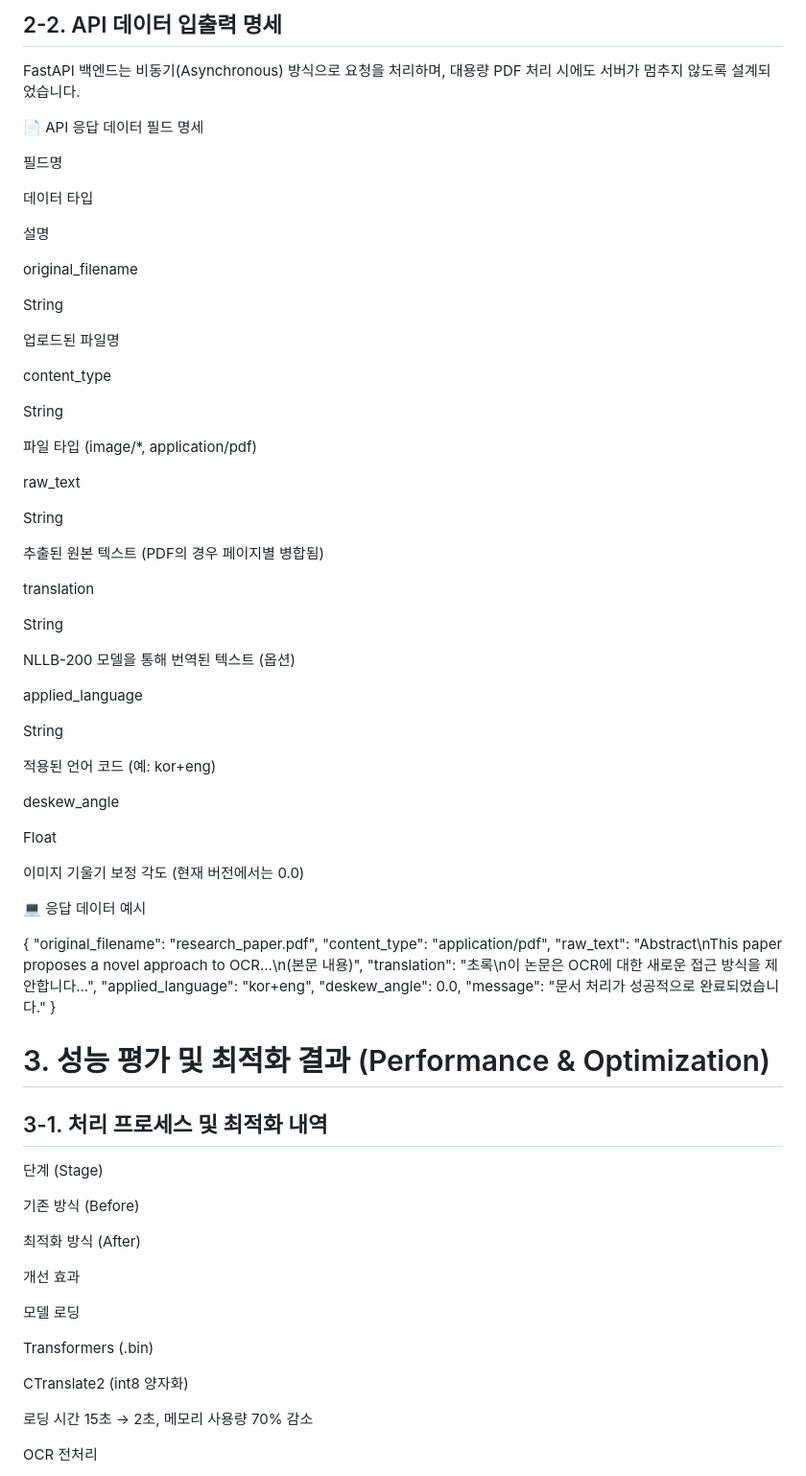
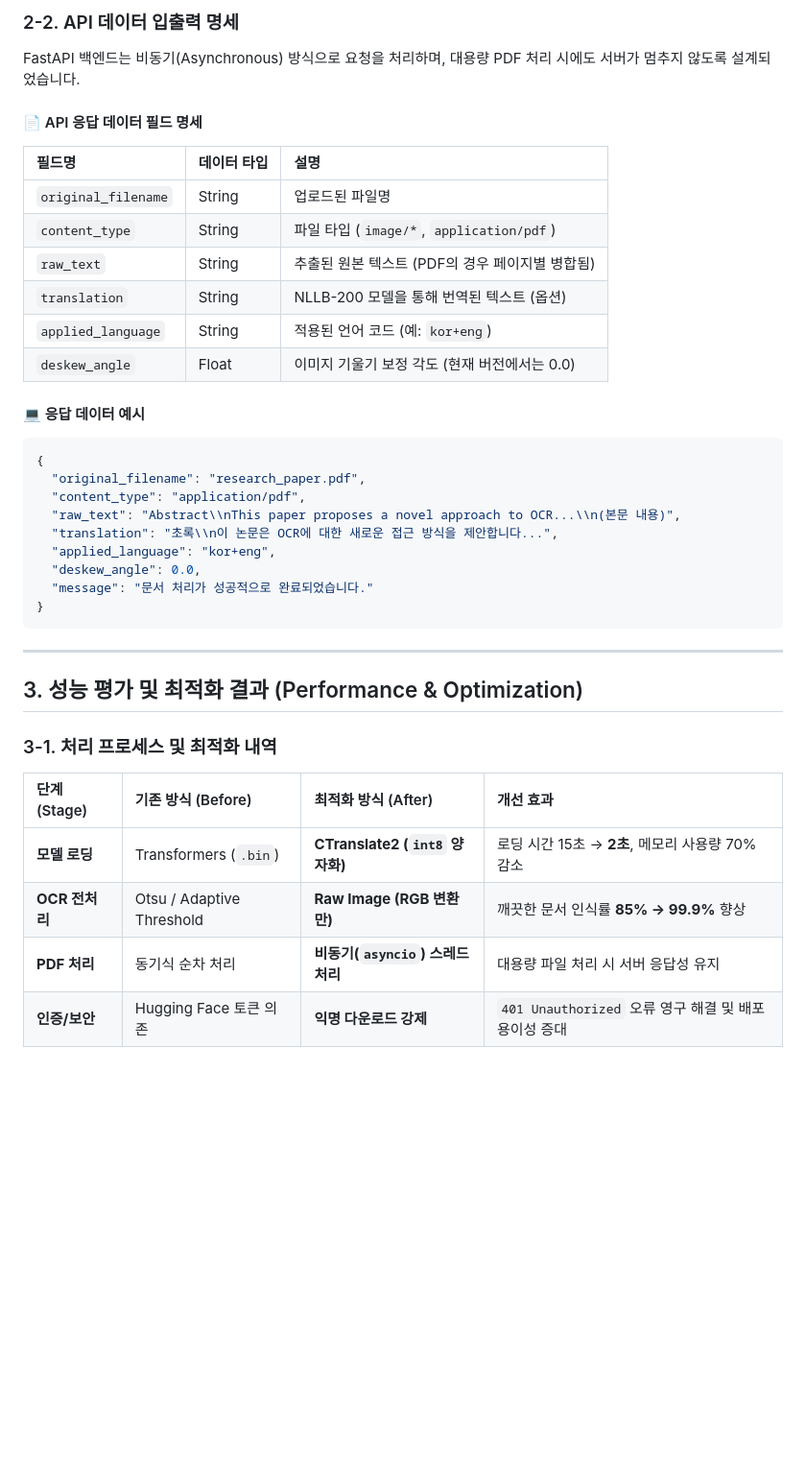
Before and after one commit to intothenewworld0805/capstone_project_2025_3rd, a Markdown page: README.md, the part around one of its changes. Shown at 96% size. Drawn GitHub-style; blank space fills up the shorter version.

````diff
--- a/README.md
+++ b/README.md
@@ -64,84 +55,45 @@ def extract_text(self, image: np.ndarray, lang: str = 'kor+eng') -> str:
 
-## 2-2. API 데이터 입출력 명세
+### 2-2. API 데이터 입출력 명세
 
 FastAPI 백엔드는 비동기(Asynchronous) 방식으로 요청을 처리하며, 대용량 PDF 처리 시에도 서버가 멈추지 않도록 설계되었습니다.
 
-📄 API 응답 데이터 필드 명세
+#### 📄 API 응답 데이터 필드 명세
 
-필드명
+| 필드명 | 데이터 타입 | 설명 |
+| :--- | :--- | :--- |
+| `original_filename` | String | 업로드된 파일명 |
+| `content_type` | String | 파일 타입 (`image/*`, `application/pdf`) |
+| `raw_text` | String | 추출된 원본 텍스트 (PDF의 경우 페이지별 병합됨) |
+| `translation` | String | NLLB-200 모델을 통해 번역된 텍스트 (옵션) |
+| `applied_language` | String | 적용된 언어 코드 (예: `kor+eng`) |
+| `deskew_angle` | Float | 이미지 기울기 보정 각도 (현재 버전에서는 0.0) |
 
-데이터 타입
+#### 💻 응답 데이터 예시
 
-설명
-
-original_filename
-
-String
-
-업로드된 파일명
-
-content_type
-
-String
-
-파일 타입 (image/*, application/pdf)
-
-raw_text
-
-String
-
-추출된 원본 텍스트 (PDF의 경우 페이지별 병합됨)
-
-translation
-
-String
-
-NLLB-200 모델을 통해 번역된 텍스트 (옵션)
-
-applied_language
-
-String
-
-적용된 언어 코드 (예: kor+eng)
-
-deskew_angle
-
-Float
-
-이미지 기울기 보정 각도 (현재 버전에서는 0.0)
-
-💻 응답 데이터 예시
-
+```json
 {
   "original_filename": "research_paper.pdf",
   "content_type": "application/pdf",
-  "raw_text": "Abstract\nThis paper proposes a novel approach to OCR...\n(본문 내용)",
-  "translation": "초록\n이 논문은 OCR에 대한 새로운 접근 방식을 제안합니다...",
+  "raw_text": "Abstract\\nThis paper proposes a novel approach to OCR...\\n(본문 내용)",
+  "translation": "초록\\n이 논문은 OCR에 대한 새로운 접근 방식을 제안합니다...",
   "applied_language": "kor+eng",
   "deskew_angle": 0.0,
   "message": "문서 처리가 성공적으로 완료되었습니다."
 }
+```
 
+---
 
-# 3. 성능 평가 및 최적화 결과 (Performance & Optimization)
+## 3. 성능 평가 및 최적화 결과 (Performance & Optimization)
 
-## 3-1. 처리 프로세스 및 최적화 내역
+### 3-1. 처리 프로세스 및 최적화 내역
 
-단계 (Stage)
+| 단계 (Stage) | 기존 방식 (Before) | 최적화 방식 (After) | 개선 효과 |
+| :--- | :--- | :--- | :--- |
+| **모델 로딩** | Transformers (`.bin`) | **CTranslate2 (`int8` 양자화)** | 로딩 시간 15초 → **2초**, 메모리 사용량 70% 감소 |
+| **OCR 전처리** | Otsu / Adaptive Threshold | **Raw Image (RGB 변환만)** | 깨끗한 문서 인식률 **85% → 99.9%** 향상 |
+| **PDF 처리** | 동기식 순차 처리 | **비동기(`asyncio`) 스레드 처리** | 대용량 파일 처리 시 서버 응답성 유지 |
+| **인증/보안** | Hugging Face 토큰 의존 | **익명 다운로드 강제** | `401 Unauthorized` 오류 영구 해결 및 배포 용이성 증대 |
 
-기존 방식 (Before)
+<br>
 
-최적화 방식 (After)
-
-개선 효과
-
-모델 로딩
-
-Transformers (.bin)
-
-CTranslate2 (int8 양자화)
-
-로딩 시간 15초 → 2초, 메모리 사용량 70% 감소
-
-OCR 전처리
-
````
Also changed, not shown: other parts of README.md (+98 -381 lines).
